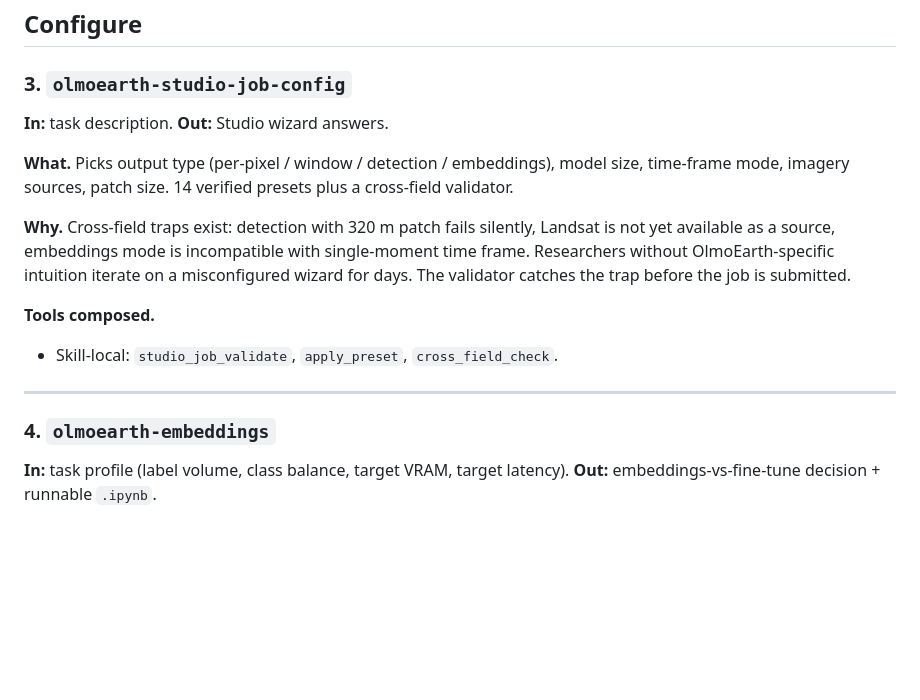
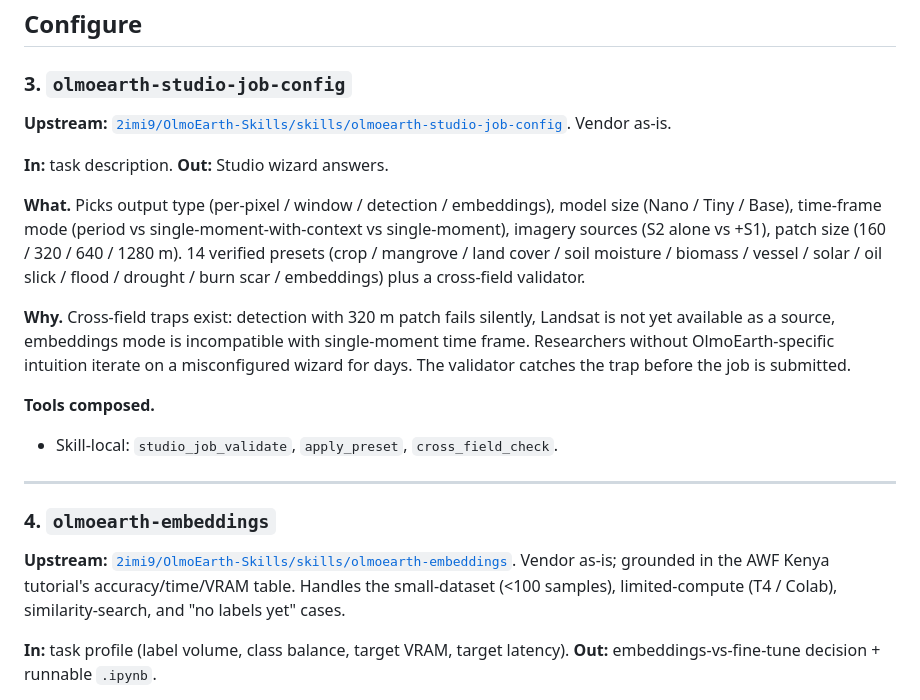
Before and after one commit to 2imi9/OlmoEarth-Agent, a Markdown page: SKILLS.md, the part around one of its changes. Rendered like a GitHub page; blank space fills up the shorter version.

```diff
--- a/SKILLS.md
+++ b/SKILLS.md
@@ -69,10 +89,12 @@ Source for skills 1–15: working spec doc co-authored by Ziming, drawing on Stu
 
 ### 3. `olmoearth-studio-job-config`
 
+**Upstream:** [`2imi9/OlmoEarth-Skills/skills/olmoearth-studio-job-config`](https://github.com/2imi9/OlmoEarth-Skills/tree/main/skills/olmoearth-studio-job-config). Vendor as-is.
+
 **In:** task description.
 **Out:** Studio wizard answers.
 
-**What.** Picks output type (per-pixel / window / detection / embeddings), model size, time-frame mode, imagery sources, patch size. 14 verified presets plus a cross-field validator.
+**What.** Picks output type (per-pixel / window / detection / embeddings), model size (Nano / Tiny / Base), time-frame mode (period vs single-moment-with-context vs single-moment), imagery sources (S2 alone vs +S1), patch size (160 / 320 / 640 / 1280 m). 14 verified presets (crop / mangrove / land cover / soil moisture / biomass / vessel / solar / oil slick / flood / drought / burn scar / embeddings) plus a cross-field validator.
 
 **Why.** Cross-field traps exist: detection with 320 m patch fails silently, Landsat is not yet available as a source, embeddings mode is incompatible with single-moment time frame. Researchers without OlmoEarth-specific intuition iterate on a misconfigured wizard for days. The validator catches the trap before the job is submitted.
 
@@ -82,6 +104,8 @@ Source for skills 1–15: working spec doc co-authored by Ziming, drawing on Stu
 ---
 
 ### 4. `olmoearth-embeddings`
+
+**Upstream:** [`2imi9/OlmoEarth-Skills/skills/olmoearth-embeddings`](https://github.com/2imi9/OlmoEarth-Skills/tree/main/skills/olmoearth-embeddings). Vendor as-is; grounded in the AWF Kenya tutorial's accuracy/time/VRAM table. Handles the small-dataset (<100 samples), limited-compute (T4 / Colab), similarity-search, and "no labels yet" cases.
 
 **In:** task profile (label volume, class balance, target VRAM, target latency).
 **Out:** embeddings-vs-fine-tune decision + runnable `.ipynb`.
```
Also changed, not shown: other parts of SKILLS.md (+33 -3 lines), CHANGELOG.md (+10 -0 lines), PLAN.md (+1 -1 lines).
